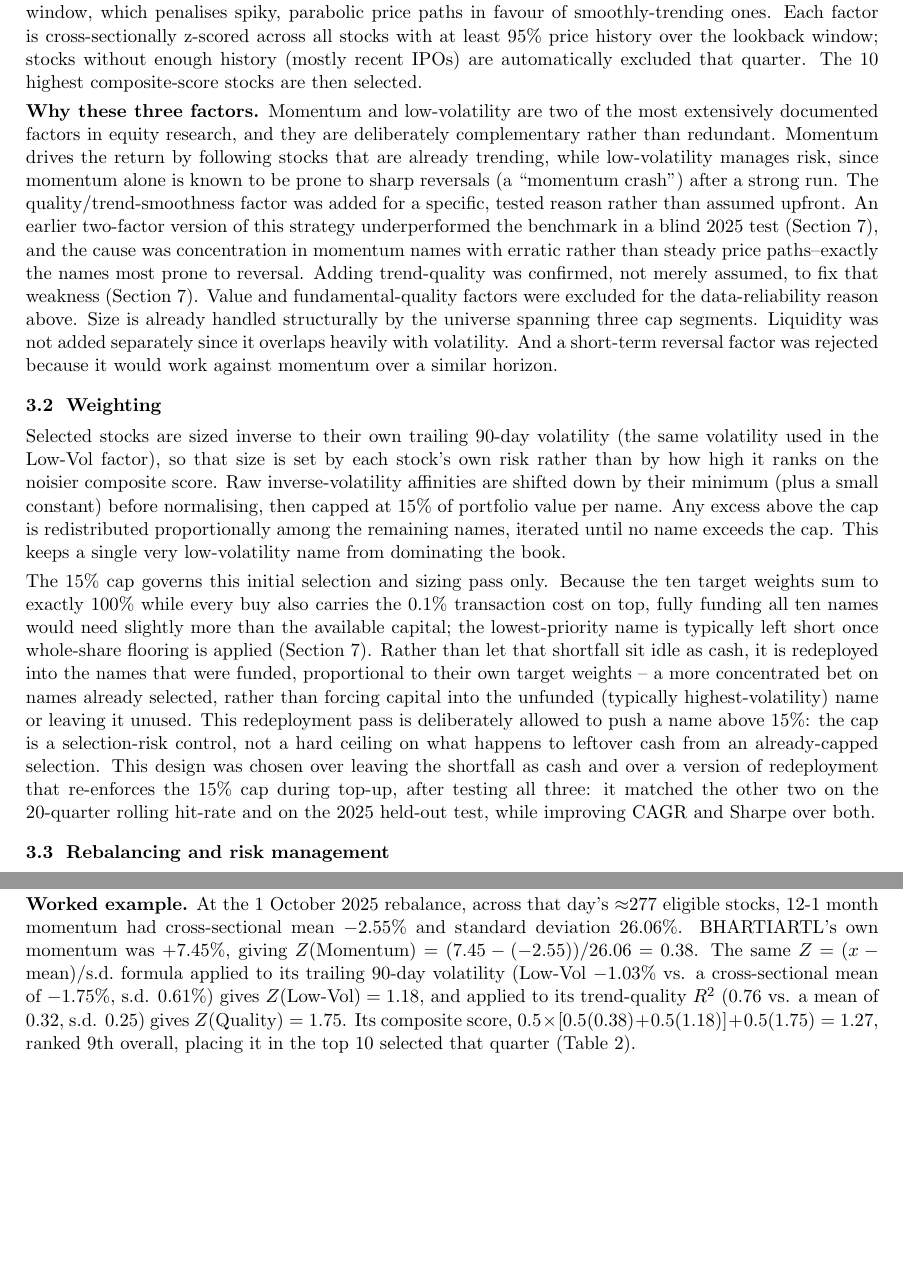
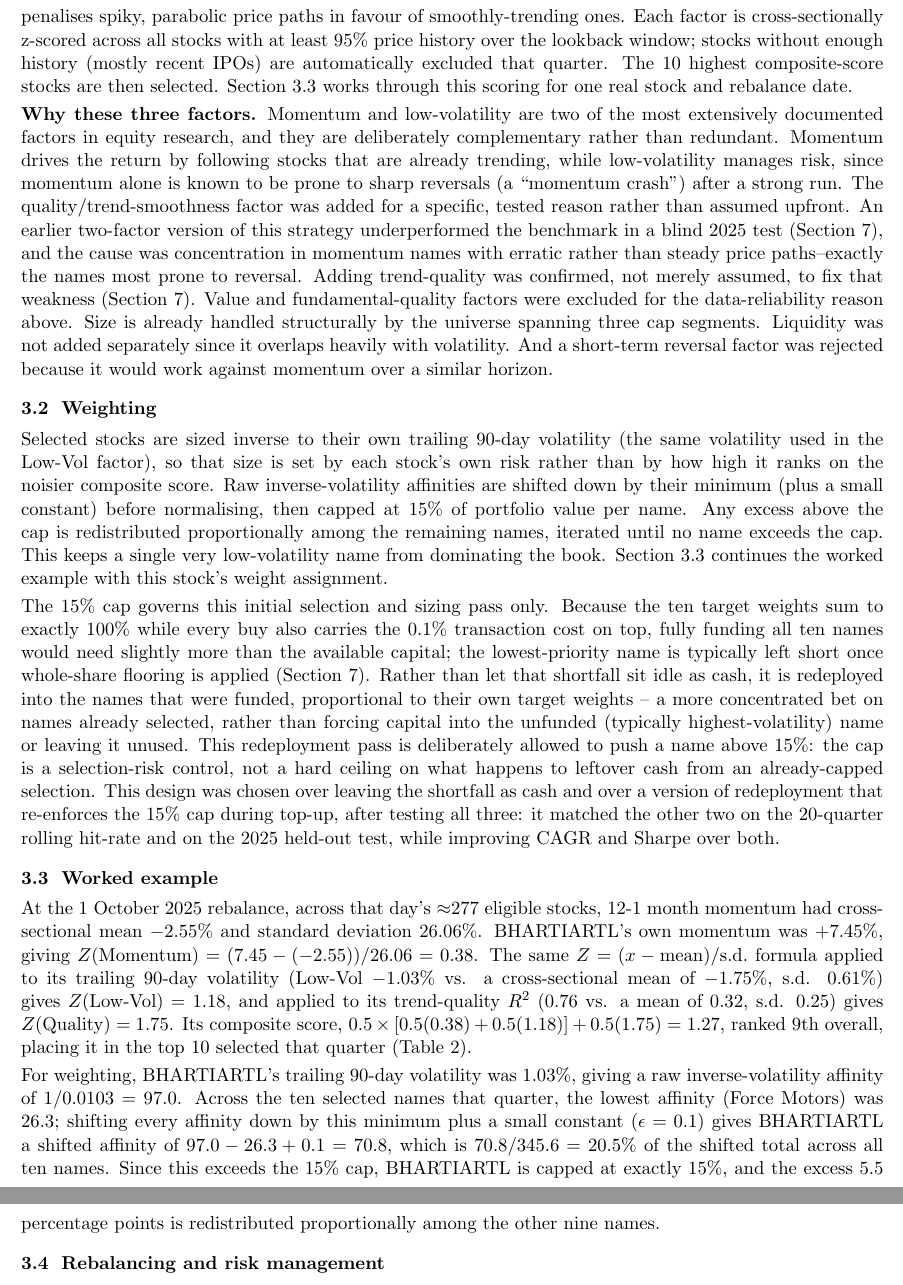
Before and after one commit to Kumar20-21/Finesse_x_IITB-Citadel_Lab_Portfolio_Challenge, a LaTeX document (report/report.tex): two parts of pages 2 and 6 of 6 before the commit and two parts of pages 2 and 3 of 6 after it, joined at a grey line, cut so that both start at the same text, the shorter picture padded with empty space. Compiled offline with pdfLaTeX.

Commit message:
Move worked example to Methodology (new Section 3.3), add weight assignment
Per request: the worked example belongs in Methodology, not Limitations,
with pointers from the relevant subsections so a reader can follow the
abstract formulas against a concrete instance while reading them.

- Added "Section 3.3 works through this scoring..." pointer at the end
  of 3.1 (Stock selection) and "Section 3.3 continues the worked example
  with this stock's weight assignment" at the end of 3.2 (Weighting).
- New subsection 3.3 "Worked example" (renumbers Rebalancing/Consistency/
  Key assumptions to 3.4/3.5/3.6; the one existing cross-reference,
  "Section 3.2", still correctly points to Weighting since that number
  didn't change).
- Extended the example to also show the weight assignment, which was
  previously missing entirely: BHARTIARTL's raw inverse-vol affinity
  (97.0), the shift by the quarter's minimum affinity plus epsilon
  (70.8), its 20.5% pre-cap share of the shifted total, and the cap
  bringing it down to exactly 15% with the 5.5pp excess redistributed
  to the other nine names -- using the same real 1 October 2025
  rebalance already used for the scoring half of the example.
- Removed the now-duplicate worked-example paragraph from Section 7.

Tightened margins slightly (2.0cm -> 1.9cm) to keep the longer Section 3
at 6 pages total.

```diff
--- a/report/report.tex
+++ b/report/report.tex
@@ -1,5 +1,5 @@
 \documentclass[11pt]{article}
-\usepackage[margin=2.0cm]{geometry}
+\usepackage[margin=1.9cm]{geometry}
 \usepackage{graphicx}
 \usepackage{booktabs}
 \usepackage{amsmath}
@@ -84,7 +84,8 @@ $R^2$ of a linear trend fit to log-price over the same 12-month window, which pe
 parabolic price paths in favour of smoothly-trending ones. Each factor is cross-sectionally
 z-scored across all stocks with at least 95\% price history over the lookback window; stocks
 without enough history (mostly recent IPOs) are automatically excluded that quarter. The 10
-highest composite-score stocks are then selected.
+highest composite-score stocks are then selected. Section 3.3 works through this scoring for one
+real stock and rebalance date.
 
 \textbf{Why these three factors.} Momentum and low-volatility are two of the most extensively
 documented factors in equity research, and they are deliberately complementary rather than
@@ -108,7 +109,8 @@ high it ranks on the noisier composite score. Raw inverse-volatility affinities
 by their minimum (plus a small constant) before normalising, then capped at 15\% of portfolio
 value per name. Any excess above the cap is redistributed proportionally among the remaining
 names, iterated until no name exceeds the cap. This keeps a single very low-volatility name
-from dominating the book.
+from dominating the book. Section 3.3 continues the worked example with this stock's weight
+assignment.
 
 The 15\% cap governs this initial selection and sizing pass only. Because the ten target weights
 sum to exactly 100\% while every buy also carries the 0.1\% transaction cost on top, fully funding
@@ -123,6 +125,24 @@ This design was chosen over leaving the shortfall as cash and over a version of
 re-enforces the 15\% cap during top-up, after testing all three: it matched the other two on the
 20-quarter rolling hit-rate and on the 2025 held-out test, while improving CAGR and Sharpe over
 both.
+
+\subsection{Worked example}
+At the 1 October 2025 rebalance, across that day's $\approx$277 eligible stocks, 12-1 month
+momentum had cross-sectional mean $-2.55\%$ and standard deviation $26.06\%$. BHARTIARTL's own
+momentum was $+7.45\%$, giving $Z(\text{Momentum}) = (7.45 - (-2.55))/26.06 = 0.38$. The same
+$Z=(x-\text{mean})/\text{s.d.}$ formula applied to its trailing 90-day volatility (Low-Vol
+$-1.03\%$ vs. a cross-sectional mean of $-1.75\%$, s.d. $0.61\%$) gives $Z(\text{Low-Vol})=1.18$,
+and applied to its trend-quality $R^2$ ($0.76$ vs. a mean of $0.32$, s.d. $0.25$) gives
+$Z(\text{Quality})=1.75$. Its composite score, $0.5\times[0.5(0.38)+0.5(1.18)]+0.5(1.75)=1.27$,
+ranked 9th overall, placing it in the top 10 selected that quarter (Table 2).
+
+For weighting, BHARTIARTL's trailing 90-day volatility was $1.03\%$, giving a raw
+inverse-volatility affinity of $1/0.0103=97.0$. Across the ten selected names that quarter, the
+lowest affinity (Force Motors) was $26.3$; shifting every affinity down by this minimum plus a
+small constant ($\epsilon=0.1$) gives BHARTIARTL a shifted affinity of $97.0-26.3+0.1=70.8$,
+which is $70.8/345.6=20.5\%$ of the shifted total across all ten names. Since this exceeds the
+15\% cap, BHARTIARTL is capped at exactly $15\%$, and the excess $5.5$ percentage points is
+redistributed proportionally among the other nine names.
 
 \subsection{Rebalancing and risk management}
 Stock selection and target weights are decided quarterly. Only the delta needed to reach the new
@@ -329,14 +349,4 @@ data-reliability problem for small and mid caps, but it also means the model can
 valuation, earnings quality, or balance-sheet risk directly. It would not be expected to perform
 well in a regime where price-momentum and fundamentals diverge sharply.
 
-\textbf{Worked example.} At the 1 October 2025 rebalance, across that day's $\approx$277
-eligible stocks, 12-1 month momentum had cross-sectional mean $-2.55\%$ and standard deviation
-$26.06\%$. BHARTIARTL's own momentum was $+7.45\%$, giving
-$Z(\text{Momentum}) = (7.45 - (-2.55))/26.06 = 0.38$. The same $Z=(x-\text{mean})/\text{s.d.}$
-formula applied to its trailing 90-day volatility (Low-Vol $-1.03\%$ vs. a cross-sectional mean
-of $-1.75\%$, s.d. $0.61\%$) gives $Z(\text{Low-Vol})=1.18$, and applied to its trend-quality
-$R^2$ ($0.76$ vs. a mean of $0.32$, s.d. $0.25$) gives $Z(\text{Quality})=1.75$. Its composite
-score, $0.5\times[0.5(0.38)+0.5(1.18)]+0.5(1.75)=1.27$, ranked 9th overall, placing it in the
-top 10 selected that quarter (Table 2).
-
 \end{document}
```
Also changed, not shown: report/report.pdf.
